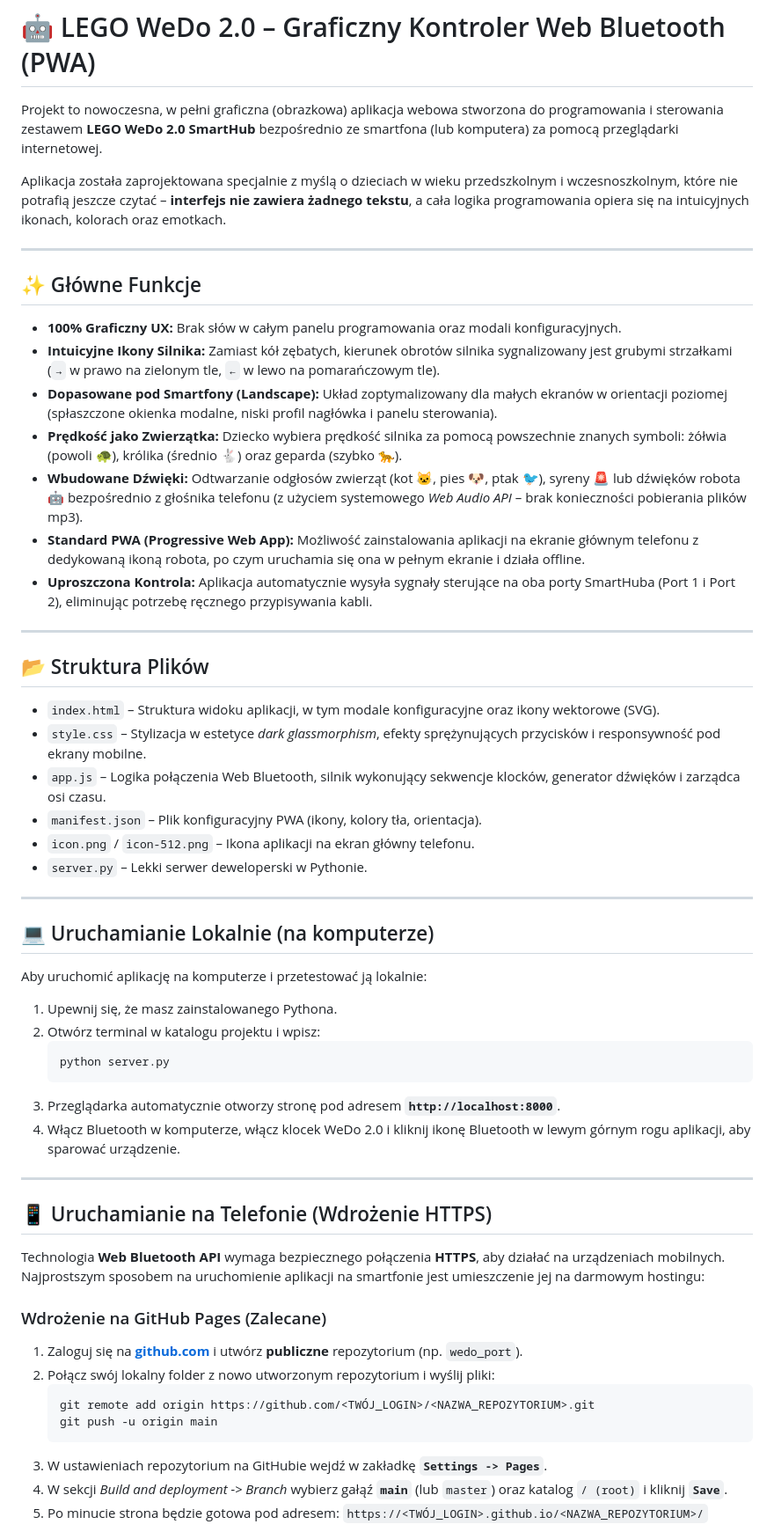
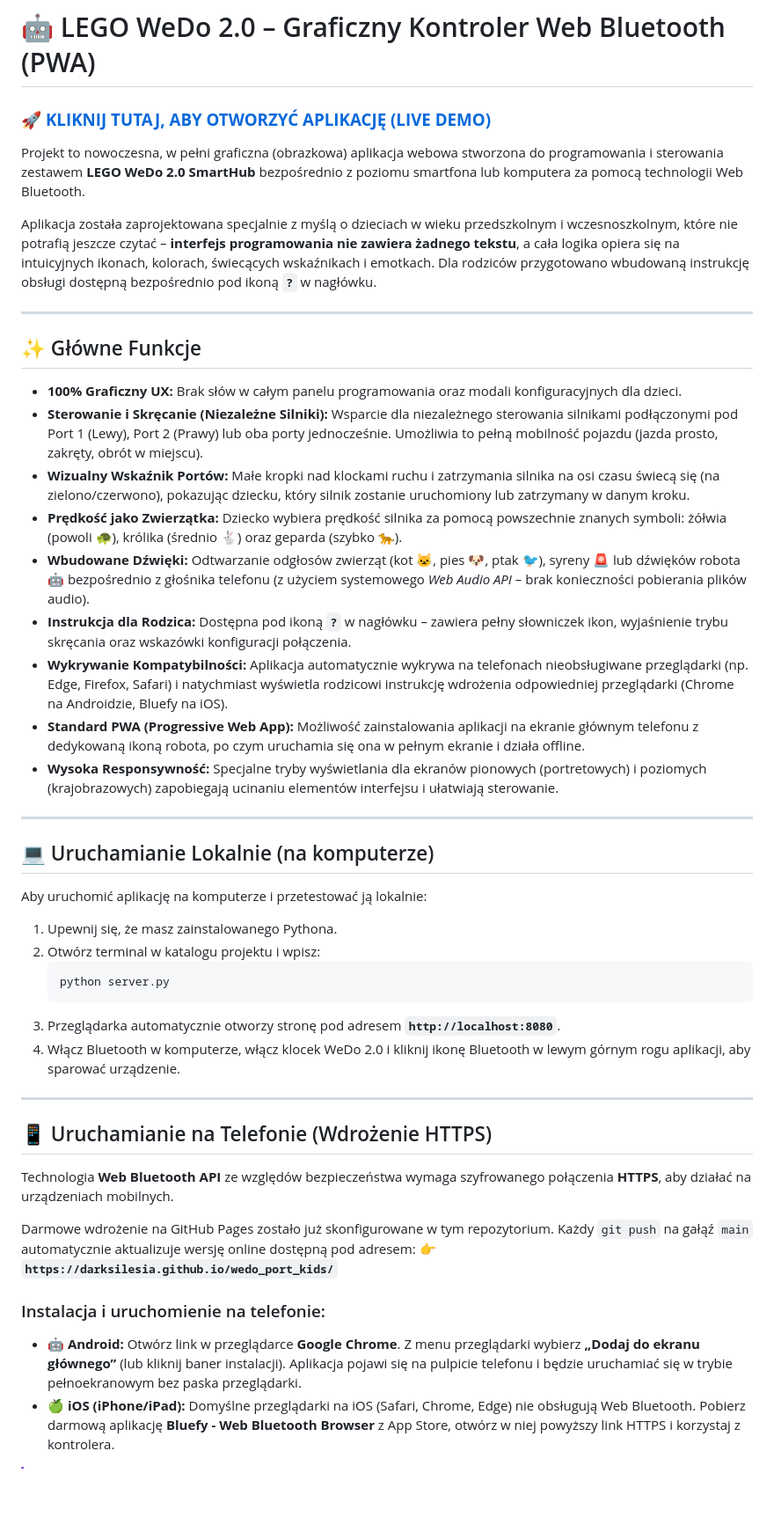
Before and after one commit to DarkSilesia/wedo_port_kids, a Markdown page: README.md, the part around one of its changes. Shown at 88% size. GitHub-like rendering; blank space fills up the shorter version.

````diff
--- a/README.md
+++ b/README.md
@@ -1,31 +1,24 @@
 # 🤖 LEGO WeDo 2.0 – Graficzny Kontroler Web Bluetooth (PWA)
 
-Projekt to nowoczesna, w pełni graficzna (obrazkowa) aplikacja webowa stworzona do programowania i sterowania zestawem **LEGO WeDo 2.0 SmartHub** bezpośrednio ze smartfona (lub komputera) za pomocą przeglądarki internetowej.
+### 🚀 **[KLIKNIJ TUTAJ, ABY OTWORZYĆ APLIKACJĘ (LIVE DEMO)](https://darksilesia.github.io/wedo_port_kids/)**
 
-Aplikacja została zaprojektowana specjalnie z myślą o dzieciach w wieku przedszkolnym i wczesnoszkolnym, które nie potrafią jeszcze czytać – **interfejs nie zawiera żadnego tekstu**, a cała logika programowania opiera się na intuicyjnych ikonach, kolorach oraz emotkach.
+Projekt to nowoczesna, w pełni graficzna (obrazkowa) aplikacja webowa stworzona do programowania i sterowania zestawem **LEGO WeDo 2.0 SmartHub** bezpośrednio z poziomu smartfona lub komputera za pomocą technologii Web Bluetooth.
+
+Aplikacja została zaprojektowana specjalnie z myślą o dzieciach w wieku przedszkolnym i wczesnoszkolnym, które nie potrafią jeszcze czytać – **interfejs programowania nie zawiera żadnego tekstu**, a cała logika opiera się na intuicyjnych ikonach, kolorach, świecących wskaźnikach i emotkach. Dla rodziców przygotowano wbudowaną instrukcję obsługi dostępną bezpośrednio pod ikoną **`?`** w nagłówku.
 
 ---
 
 ## ✨ Główne Funkcje
 
-*   **100% Graficzny UX:** Brak słów w całym panelu programowania oraz modali konfiguracyjnych.
-*   **Intuicyjne Ikony Silnika:** Zamiast kół zębatych, kierunek obrotów silnika sygnalizowany jest grubymi strzałkami (`→` w prawo na zielonym tle, `←` w lewo na pomarańczowym tle).
-*   **Dopasowane pod Smartfony (Landscape):** Układ zoptymalizowany dla małych ekranów w orientacji poziomej (spłaszczone okienka modalne, niski profil nagłówka i panelu sterowania).
+*   **100% Graficzny UX:** Brak słów w całym panelu programowania oraz modali konfiguracyjnych dla dzieci.
+*   **Sterowanie i Skręcanie (Niezależne Silniki):** Wsparcie dla niezależnego sterowania silnikami podłączonymi pod Port 1 (Lewy), Port 2 (Prawy) lub oba porty jednocześnie. Umożliwia to pełną mobilność pojazdu (jazda prosto, zakręty, obrót w miejscu).
+*   **Wizualny Wskaźnik Portów:** Małe kropki nad klockami ruchu i zatrzymania silnika na osi czasu świecą się (na zielono/czerwono), pokazując dziecku, który silnik zostanie uruchomiony lub zatrzymany w danym kroku.
 *   **Prędkość jako Zwierzątka:** Dziecko wybiera prędkość silnika za pomocą powszechnie znanych symboli: żółwia (powoli 🐢), królika (średnio 🐇) oraz geparda (szybko 🐆).
-*   **Wbudowane Dźwięki:** Odtwarzanie odgłosów zwierząt (kot 🐱, pies 🐶, ptak 🐦), syreny 🚨 lub dźwięków robota 🤖 bezpośrednio z głośnika telefonu (z użyciem systemowego *Web Audio API* – brak konieczności pobierania plików mp3).
+*   **Wbudowane Dźwięki:** Odtwarzanie odgłosów zwierząt (kot 🐱, pies 🐶, ptak 🐦), syreny 🚨 lub dźwięków robota 🤖 bezpośrednio z głośnika telefonu (z użyciem systemowego *Web Audio API* – brak konieczności pobierania plików audio).
+*   **Instrukcja dla Rodzica:** Dostępna pod ikoną **`?`** w nagłówku – zawiera pełny słowniczek ikon, wyjaśnienie trybu skręcania oraz wskazówki konfiguracji połączenia.
+*   **Wykrywanie Kompatybilności:** Aplikacja automatycznie wykrywa na telefonach nieobsługiwane przeglądarki (np. Edge, Firefox, Safari) i natychmiast wyświetla rodzicowi instrukcję wdrożenia odpowiedniej przeglądarki (Chrome na Androidzie, Bluefy na iOS).
 *   **Standard PWA (Progressive Web App):** Możliwość zainstalowania aplikacji na ekranie głównym telefonu z dedykowaną ikoną robota, po czym uruchamia się ona w pełnym ekranie i działa offline.
-*   **Uproszczona Kontrola:** Aplikacja automatycznie wysyła sygnały sterujące na oba porty SmartHuba (Port 1 i Port 2), eliminując potrzebę ręcznego przypisywania kabli.
-
----
-
-## 📂 Struktura Plików
-
-*   `index.html` – Struktura widoku aplikacji, w tym modale konfiguracyjne oraz ikony wektorowe (SVG).
-*   `style.css` – Stylizacja w estetyce *dark glassmorphism*, efekty sprężynujących przycisków i responsywność pod ekrany mobilne.
-*   `app.js` – Logika połączenia Web Bluetooth, silnik wykonujący sekwencje klocków, generator dźwięków i zarządca osi czasu.
-*   `manifest.json` – Plik konfiguracyjny PWA (ikony, kolory tła, orientacja).
-*   `icon.png` / `icon-512.png` – Ikona aplikacji na ekran główny telefonu.
-*   `server.py` – Lekki serwer deweloperski w Pythonie.
+*   **Wysoka Responsywność:** Specjalne tryby wyświetlania dla ekranów pionowych (portretowych) i poziomych (krajobrazowych) zapobiegają ucinaniu elementów interfejsu i ułatwiają sterowanie.
 
 ---
 
@@ -38,25 +31,19 @@ Aby uruchomić aplikację na komputerze i przetestować ją lokalnie:
     ```bash
     python server.py
     ```
-3.  Przeglądarka automatycznie otworzy stronę pod adresem **`http://localhost:8000`**.
+3.  Przeglądarka automatycznie otworzy stronę pod adresem **`http://localhost:8080`**.
 4.  Włącz Bluetooth w komputerze, włącz klocek WeDo 2.0 i kliknij ikonę Bluetooth w lewym górnym rogu aplikacji, aby sparować urządzenie.
 
 ---
 
 ## 📱 Uruchamianie na Telefonie (Wdrożenie HTTPS)
 
-Technologia **Web Bluetooth API** wymaga bezpiecznego połączenia **HTTPS**, aby działać na urządzeniach mobilnych. Najprostszym sposobem na uruchomienie aplikacji na smartfonie jest umieszczenie jej na darmowym hostingu:
+Technologia **Web Bluetooth API** ze względów bezpieczeństwa wymaga szyfrowanego połączenia **HTTPS**, aby działać na urządzeniach mobilnych.
 
-### Wdrożenie na GitHub Pages (Zalecane)
+Darmowe wdrożenie na GitHub Pages zostało już skonfigurowane w tym repozytorium. Każdy `git push` na gałąź `main` automatycznie aktualizuje wersję online dostępną pod adresem:
+👉 **`https://darksilesia.github.io/wedo_port_kids/`**
 
-1.  Zaloguj się na **[github.com](https://github.com)** i utwórz **publiczne** repozytorium (np. `wedo_port`).
-2.  Połącz swój lokalny folder z nowo utworzonym repozytorium i wyślij pliki:
-    ```bash
-    git remote add origin https://github.com/<TWÓJ_LOGIN>/<NAZWA_REPOZYTORIUM>.git
-    git push -u origin main
-    ```
-3.  W ustawieniach repozytorium na GitHubie wejdź w zakładkę **`Settings -> Pages`**.
-4.  W sekcji *Build and deployment -> Branch* wybierz gałąź **`main`** (lub `master`) oraz katalog `/ (root)` i kliknij **`Save`**.
-5.  Po minucie strona będzie gotowa pod adresem:
-    `https://<TWÓJ_LOGIN>.github.io/<NAZWA_REPOZYTORIUM>/`
+### Instalacja i uruchomienie na telefonie:
+*   🤖 **Android:** Otwórz link w przeglądarce **Google Chrome**. Z menu przeglądarki wybierz **„Dodaj do ekranu głównego”** (lub kliknij baner instalacji). Aplikacja pojawi się na pulpicie telefonu i będzie uruchamiać się w trybie pełnoekranowym bez paska przeglądarki.
+*   🍏 **iOS (iPhone/iPad):** Domyślne przeglądarki na iOS (Safari, Chrome, Edge) nie obsługują Web Bluetooth. Pobierz darmową aplikację **Bluefy - Web Bluetooth Browser** z App Store, otwórz w niej powyższy link HTTPS i korzystaj z kontrolera.
 
````
Also changed, not shown: other parts of README.md (+14 -8 lines).
